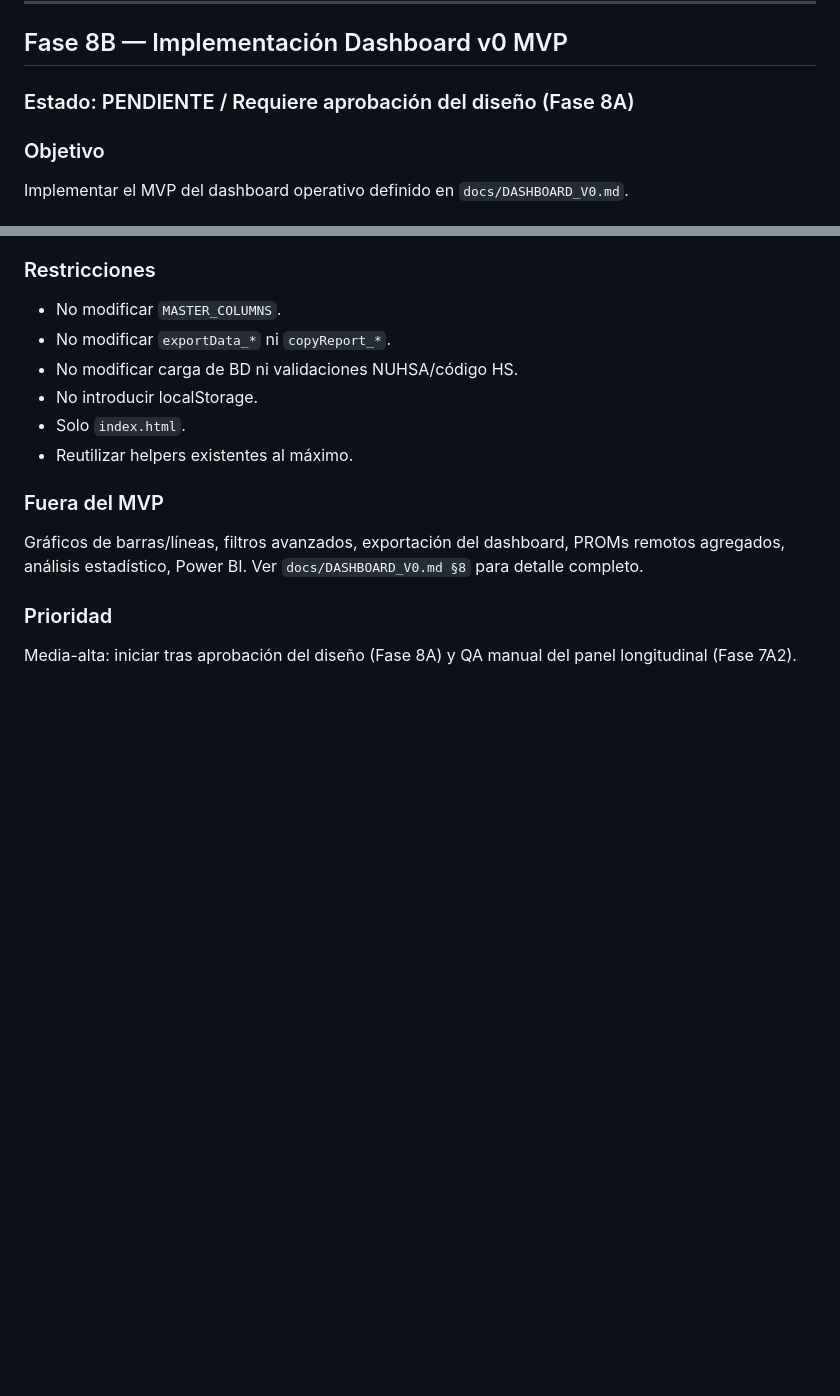
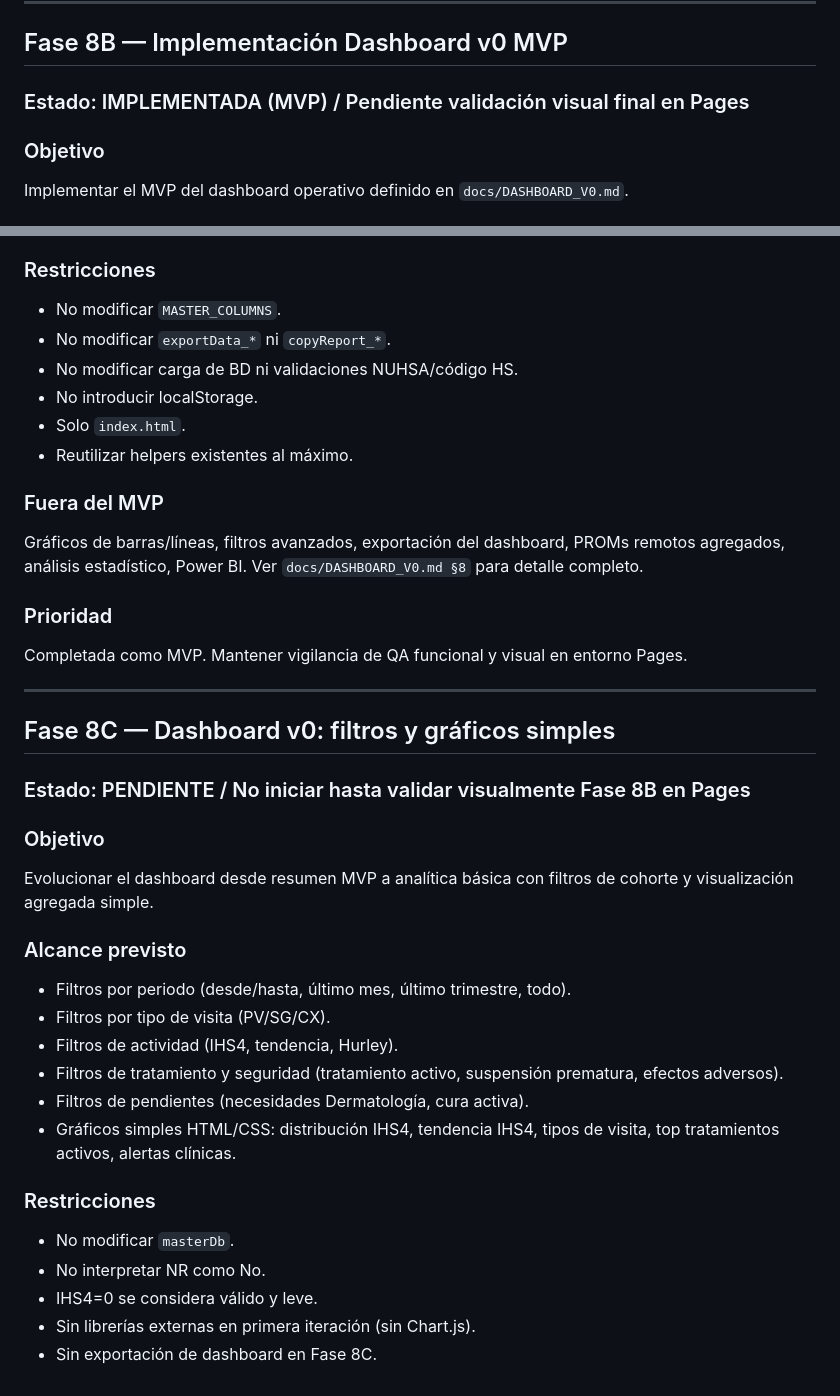
Before and after one commit to b32majus/Enfermeria_HS_HUVRocio, a Markdown page: docs/PLAN.md, 2 parts joined by grey strips. Rendered like a GitHub page; blank space fills up the shorter version.

```diff
--- a/docs/PLAN.md
+++ b/docs/PLAN.md
@@ -520,7 +520,7 @@ Esta fase no toca `index.html` ni ningún archivo de la herramienta.
 
 ## Fase 8B — Implementación Dashboard v0 MVP
 
-### Estado: PENDIENTE / Requiere aprobación del diseño (Fase 8A)
+### Estado: IMPLEMENTADA (MVP) / Pendiente validación visual final en Pages
 
 ### Objetivo
 Implementar el MVP del dashboard operativo definido en `docs/DASHBOARD_V0.md`.
@@ -547,5 +547,28 @@ Gráficos de barras/líneas, filtros avanzados, exportación del dashboard, PROM
 análisis estadístico, Power BI. Ver `docs/DASHBOARD_V0.md §8` para detalle completo.
 
 ### Prioridad
-Media-alta: iniciar tras aprobación del diseño (Fase 8A) y QA manual del panel longitudinal
-(Fase 7A2).
+Completada como MVP. Mantener vigilancia de QA funcional y visual en entorno Pages.
+
+---
+
+## Fase 8C — Dashboard v0: filtros y gráficos simples
+
+### Estado: PENDIENTE / No iniciar hasta validar visualmente Fase 8B en Pages
+
+### Objetivo
+Evolucionar el dashboard desde resumen MVP a analítica básica con filtros de cohorte y visualización agregada simple.
+
+### Alcance previsto
+- Filtros por periodo (desde/hasta, último mes, último trimestre, todo).
+- Filtros por tipo de visita (PV/SG/CX).
+- Filtros de actividad (IHS4, tendencia, Hurley).
+- Filtros de tratamiento y seguridad (tratamiento activo, suspensión prematura, efectos adversos).
+- Filtros de pendientes (necesidades Dermatología, cura activa).
+- Gráficos simples HTML/CSS: distribución IHS4, tendencia IHS4, tipos de visita, top tratamientos activos, alertas clínicas.
+
+### Restricciones
+- No modificar `masterDb`.
+- No interpretar NR como No.
+- IHS4=0 se considera válido y leve.
+- Sin librerías externas en primera iteración (sin Chart.js).
+- Sin exportación de dashboard en Fase 8C.
```
Also changed, not shown: docs/DASHBOARD_V0.md (+53 -0 lines).
